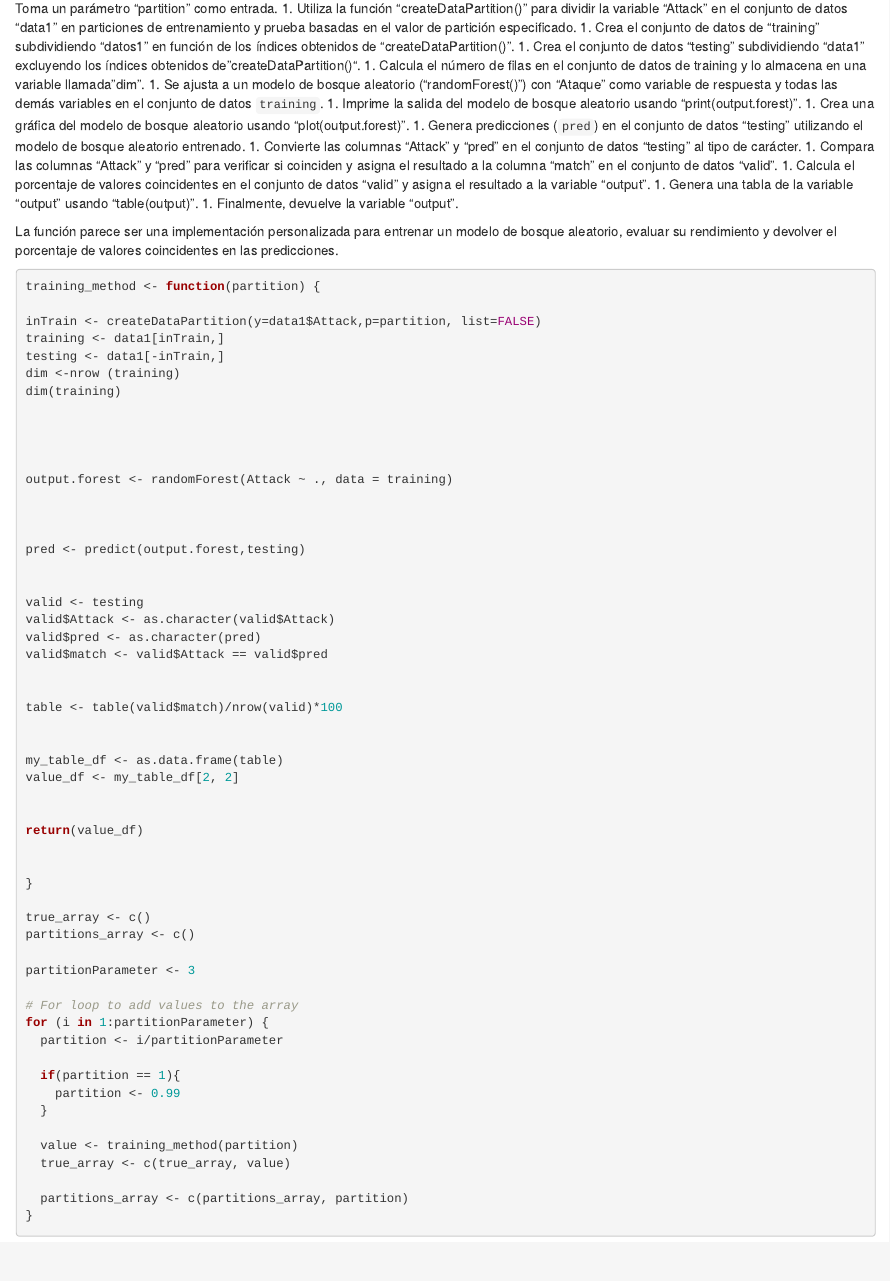
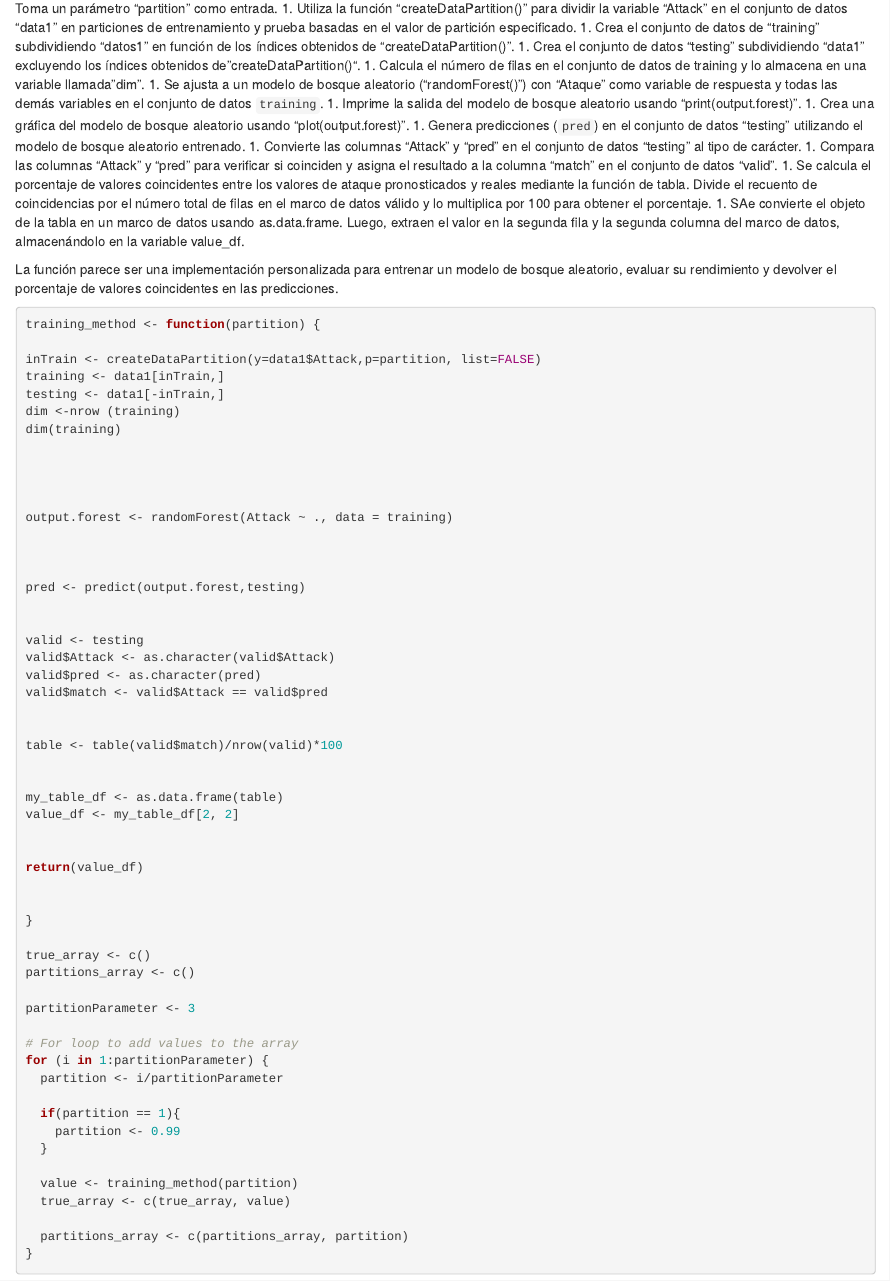
Before and after one commit to Data-Driven-Security/Machine-Learning-DDS, an R Markdown document (code/Reporte.Rmd): the page in a window 1100 px wide, from 2390 px down. Rendered offline with R 4.5, knitr and Pandoc, with nearby package versions; some code elsewhere in the file could not run offline.

Commit message:
last commit

```diff
--- a/code/Reporte.Rmd
+++ b/code/Reporte.Rmd
@@ -85,9 +85,8 @@ Toma un parámetro "partition" como entrada.
 1. Genera predicciones (`pred`) en el conjunto de datos "testing" utilizando el modelo de bosque aleatorio entrenado.
 1. Convierte las columnas "Attack" y "pred" en el conjunto de datos "testing" al tipo de carácter.
 1. Compara las columnas "Attack" y "pred" para verificar si coinciden y asigna el resultado a la columna "match" en el conjunto de datos "valid".
-1. Calcula el porcentaje de valores coincidentes en el conjunto de datos "valid" y asigna el resultado a la variable "output".
-1. Genera una tabla de la variable "output" usando "table(output)".
-1. Finalmente, devuelve la variable "output".
+1. Se calcula el porcentaje de valores coincidentes entre los valores de ataque pronosticados y reales mediante la función de tabla. Divide el recuento de coincidencias por el número total de filas en el marco de datos válido y lo multiplica por 100 para obtener el porcentaje.
+1. SAe convierte el objeto de la tabla en un marco de datos usando as.data.frame. Luego, extraen el valor en la segunda fila y la segunda columna del marco de datos, almacenándolo en la variable value_df.
 
 La función parece ser una implementación personalizada para entrenar un modelo de bosque aleatorio, evaluar su rendimiento y devolver el porcentaje de valores coincidentes en las predicciones.
 
```
Also changed, not shown: code/Reporte.html.
